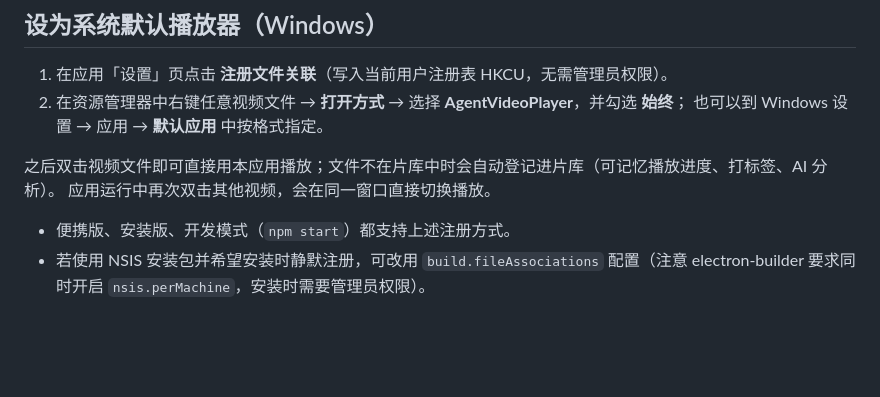
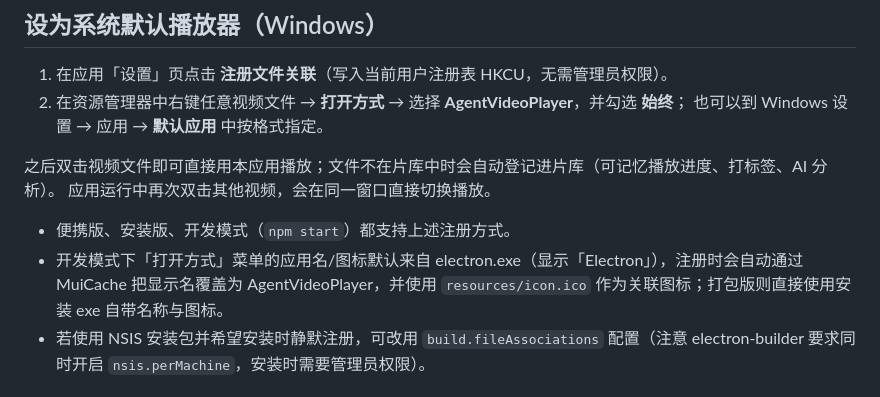
Before and after one commit to Dashi929/AgentVideoPlayer, a Markdown page: README.md, the part around the change. Drawn GitHub-style; blank space fills up the shorter version.

```diff
--- a/README.md
+++ b/README.md
@@ -69,6 +69,7 @@ npm run dist
 应用运行中再次双击其他视频，会在同一窗口直接切换播放。
 
 - 便携版、安装版、开发模式（`npm start`）都支持上述注册方式。
+- 开发模式下「打开方式」菜单的应用名/图标默认来自 electron.exe（显示「Electron」），注册时会自动通过 MuiCache 把显示名覆盖为 AgentVideoPlayer，并使用 `resources/icon.ico` 作为关联图标；打包版则直接使用安装 exe 自带名称与图标。
 - 若使用 NSIS 安装包并希望安装时静默注册，可改用 `build.fileAssociations` 配置（注意 electron-builder 要求同时开启 `nsis.perMachine`，安装时需要管理员权限）。
 
 ## License
```
Also changed, not shown: resources/icon.png (added), 5 other files.
